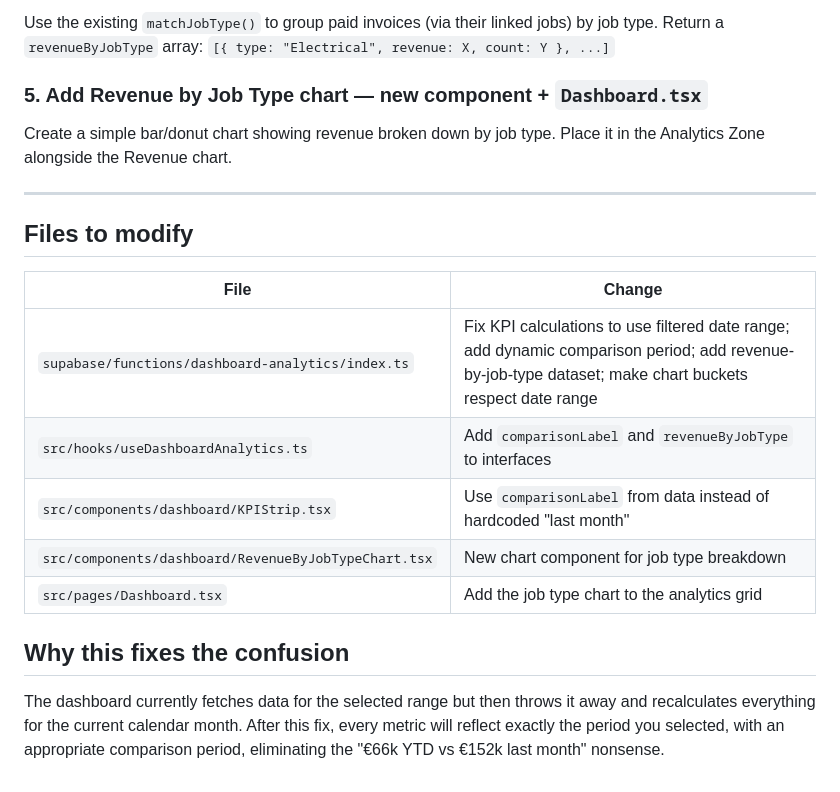
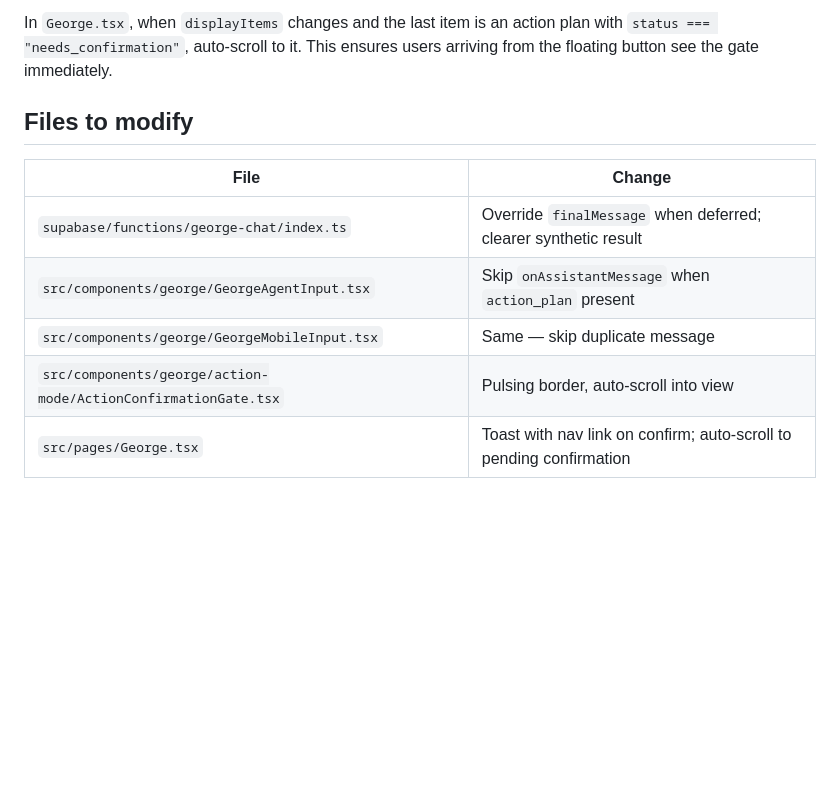
Before and after one commit to robbieor/quotrai, a Markdown page: .lovable/plan.md, the part around one of its changes. Rendered like a GitHub page; blank space fills up the shorter version.

```diff
--- a/.lovable/plan.md
+++ b/.lovable/plan.md
@@ -58,22 +67,12 @@ Instead of always showing 6 months, derive chart buckets from `fromDate`–`toDa
 
-Use the existing `matchJobType()` to group paid invoices (via their linked jobs) by job type. Return a `revenueByJobType` array: `[{ type: "Electrical", revenue: X, count: Y }, ...]`
-
-### 5. Add Revenue by Job Type chart — new component + `Dashboard.tsx`
-
-Create a simple bar/donut chart showing revenue broken down by job type. Place it in the Analytics Zone alongside the Revenue chart.
-
----
+In `George.tsx`, when `displayItems` changes and the last item is an action plan with `status === "needs_confirmation"`, auto-scroll to it. This ensures users arriving from the floating button see the gate immediately.
 
 ## Files to modify
 
 | File | Change |
 |------|--------|
-| `supabase/functions/dashboard-analytics/index.ts` | Fix KPI calculations to use filtered date range; add dynamic comparison period; add revenue-by-job-type dataset; make chart buckets respect date range |
-| `src/hooks/useDashboardAnalytics.ts` | Add `comparisonLabel` and `revenueByJobType` to interfaces |
-| `src/components/dashboard/KPIStrip.tsx` | Use `comparisonLabel` from data instead of hardcoded "last month" |
-| `src/components/dashboard/RevenueByJobTypeChart.tsx` | New chart component for job type breakdown |
-| `src/pages/Dashboard.tsx` | Add the job type chart to the analytics grid |
-
-## Why this fixes the confusion
-
-The dashboard currently fetches data for the selected range but then throws it away and recalculates everything for the current calendar month. After this fix, every metric will reflect exactly the period you selected, with an appropriate comparison period, eliminating the "€66k YTD vs €152k last month" nonsense.
+| `supabase/functions/george-chat/index.ts` | Override `finalMessage` when deferred; clearer synthetic result |
+| `src/components/george/GeorgeAgentInput.tsx` | Skip `onAssistantMessage` when `action_plan` present |
+| `src/components/george/GeorgeMobileInput.tsx` | Same — skip duplicate message |
+| `src/components/george/action-mode/ActionConfirmationGate.tsx` | Pulsing border, auto-scroll into view |
+| `src/pages/George.tsx` | Toast with nav link on confirm; auto-scroll to pending confirmation |
```
Also changed, not shown: other parts of .lovable/plan.md (+45 -36 lines).
